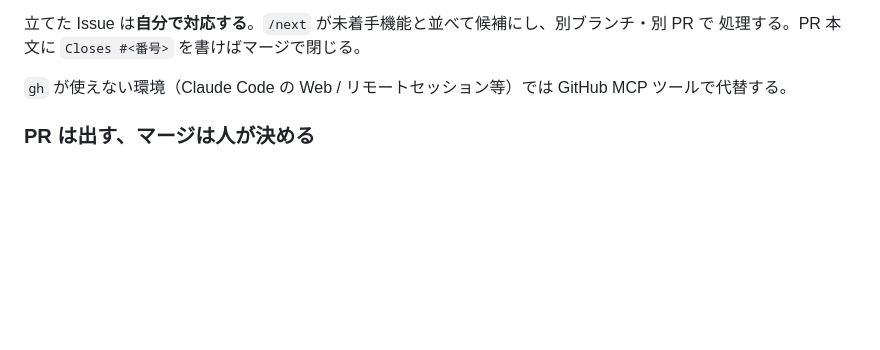
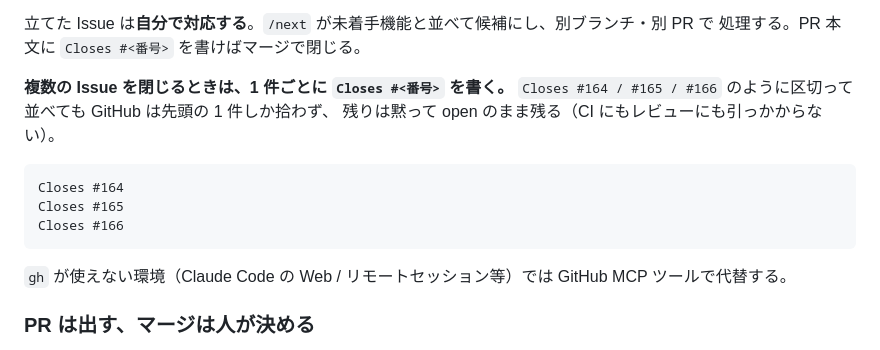
Before and after one commit to geckou/project-starter, a Markdown page: CLAUDE.md, the part around the change. Rendered like a GitHub page; blank space fills up the shorter version.

Commit message:
docs: 複数 Issue を閉じるときは Closes を1件ずつ書く規約を追記 (#185)
区切って並べた記法では GitHub が先頭の1件しか拾わず、残りが黙って
open のまま残るため。実際に PR #182 で 16 件が閉じ損ねていた。


Claude-Session: https://claude.ai/code/session_01VQU3f3snMdc6kmKTscNqU5

Co-authored-by: Claude <noreply@anthropic.com>

````diff
--- a/CLAUDE.md
+++ b/CLAUDE.md
@@ -218,6 +218,16 @@ functions 層を持たない構成は API を持たない。「API Routes で代
 
 立てた Issue は**自分で対応する**。`/next` が未着手機能と並べて候補にし、別ブランチ・別 PR で
 処理する。PR 本文に `Closes #<番号>` を書けばマージで閉じる。
+
+**複数の Issue を閉じるときは、1 件ごとに `Closes #<番号>` を書く。**
+`Closes #164 / #165 / #166` のように区切って並べても GitHub は先頭の 1 件しか拾わず、
+残りは黙って open のまま残る（CI にもレビューにも引っかからない）。
+
+```
+Closes #164
+Closes #165
+Closes #166
+```
 
 `gh` が使えない環境（Claude Code の Web / リモートセッション等）では GitHub MCP ツールで代替する。
 
````
